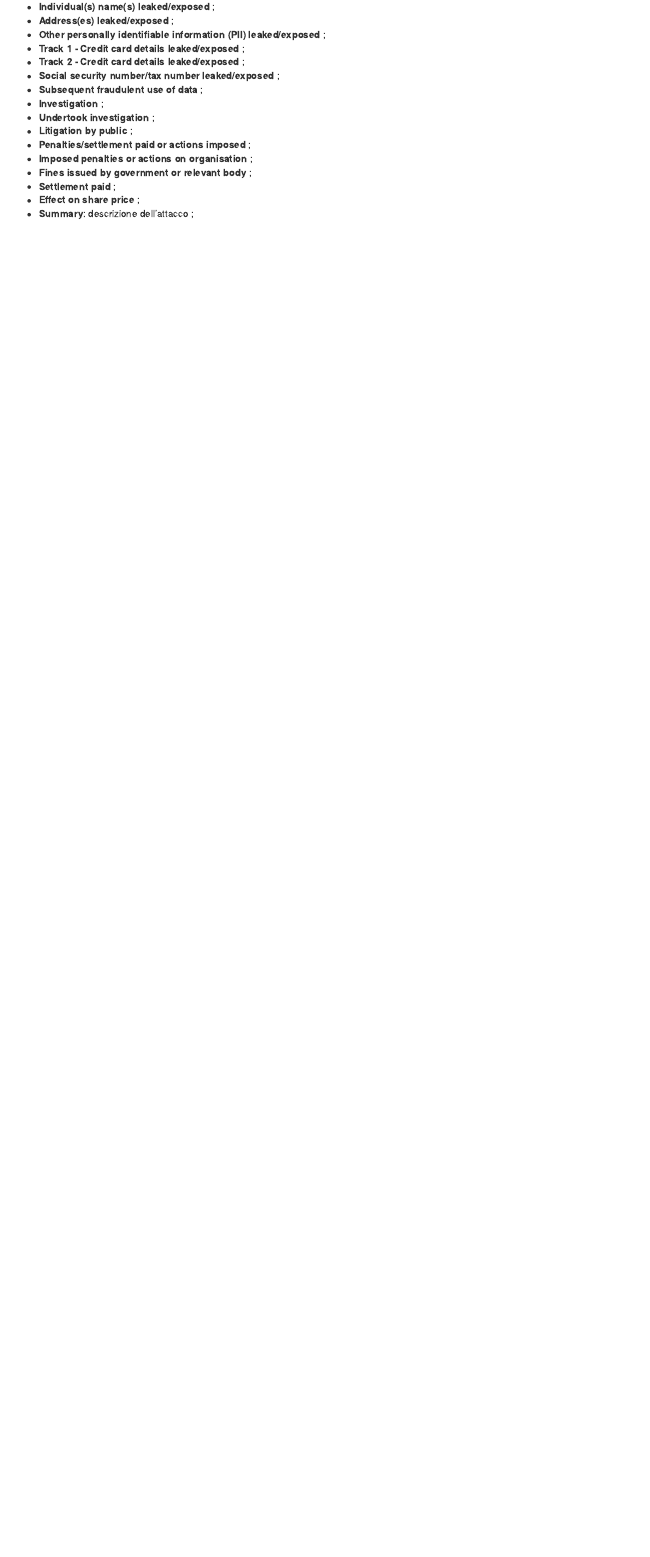
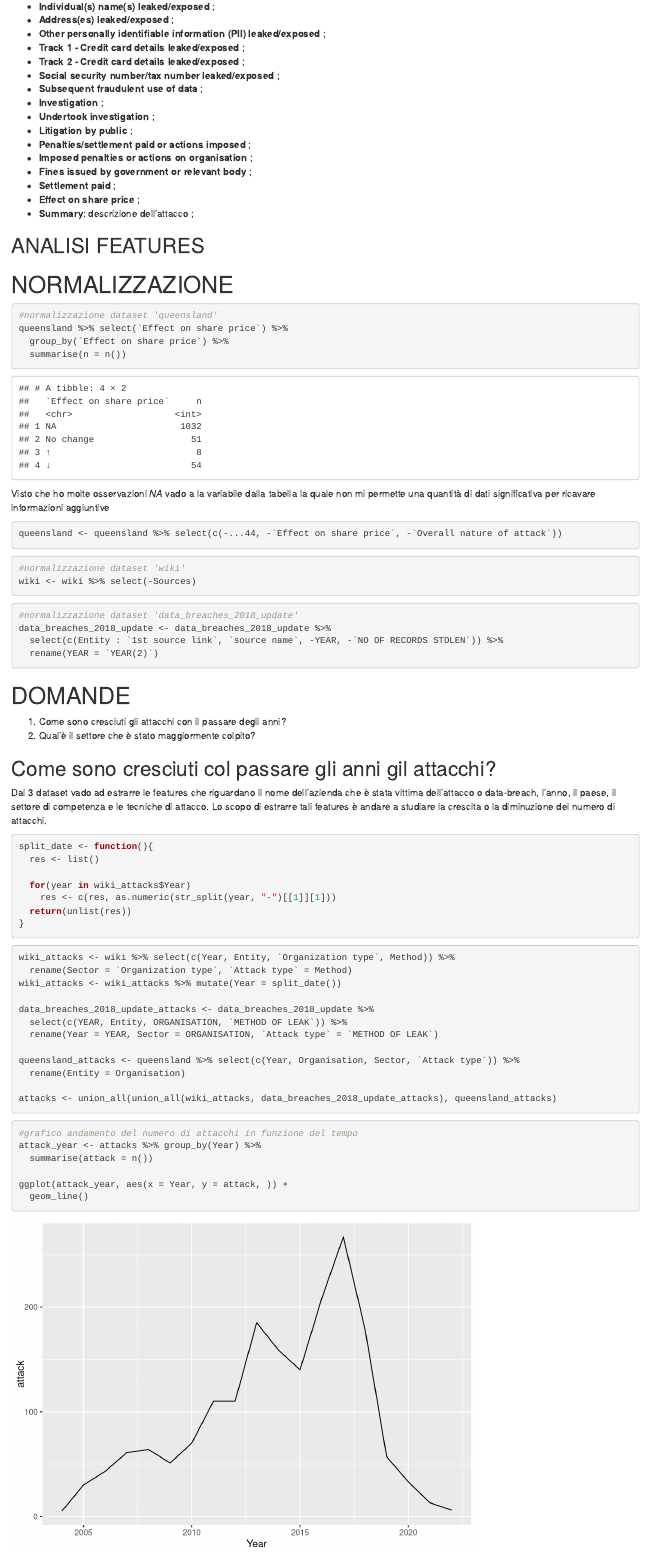
Before and after one commit to denisG99/ProgettoDataScience, an R Markdown document (analisi.Rmd): the page in a window 1100 px wide, from 1090 px down before the commit and from 1220 px down after it, so that both start at the same text. Rendered offline with R 4.5, knitr and Pandoc, with nearby package versions.

Commit message:
Answer to question 1 and 2

````diff
--- a/analisi.Rmd
+++ b/analisi.Rmd
@@ -86,5 +87,74 @@ Si sfrutta la funzione 'read_delim()' per il fatto che il CSV una il punto e vir
 * **Effect on share price** ;
 * **Summary**: descrizione dell'attacco ;
 
+## ANALISI FEATURES
+
+
 # NORMALIZZAZIONE
+
+```{r}
+#normalizzazione dataset 'queensland'
+queensland %>% select(`Effect on share price`) %>%
+  group_by(`Effect on share price`) %>%
+  summarise(n = n())
 ```
+
+Visto che ho molte osservazioni *NA* vado a la variabile dalla tabella la quale non mi permette una quantità di dati significativa per ricavare informazioni aggiuntive
+
+```{r warning=FALSE, message=FALSE}
+queensland <- queensland %>% select(c(-...44, -`Effect on share price`, -`Overall nature of attack`))
+```
+
+
+```{r warning=FALSE, message=FALSE}
+#normalizzazione dataset 'wiki'
+wiki <- wiki %>% select(-Sources)
+```
+
+```{r warning=FALSE, message=FALSE}
+#normalizzazione dataset 'data_breaches_2018_update'
+data_breaches_2018_update <- data_breaches_2018_update %>%
+  select(c(Entity : `1st source link`, `source name`, -YEAR, -`NO OF RECORDS STOLEN`)) %>%
+  rename(YEAR = `YEAR(2)`)
+```
+
+# DOMANDE
+1. Come sono cresciuti gli attacchi con il passare degli anni?
+2. Qual'è il settore che è stato maggiormente colpito?
+
+## Come sono cresciuti col passare gli anni gil attacchi?
+Dai 3 dataset vado ad estrarre le features che riguardano il nome dell'azienda che è stata vittima dell'attacco o data-breach, l'anno, il paese, il settore di competenza e le tecniche di attacco.
+Lo scopo di estrarre tali features è andare a studiare la crescita o la diminuzione del numero di attacchi.
+```{r warning=FALSE, message=FALSE}
+split_date <- function(){
+  res <- list()
+
+  for(year in wiki_attacks$Year)
+    res <- c(res, as.numeric(str_split(year, "-")[[1]][1]))
+  return(unlist(res))
+}
+```
+
+
+```{r warning=FALSE, message=FALSE}
+wiki_attacks <- wiki %>% select(c(Year, Entity, `Organization type`, Method)) %>%
+  rename(Sector = `Organization type`, `Attack type` = Method)
+wiki_attacks <- wiki_attacks %>% mutate(Year = split_date())
+
+data_breaches_2018_update_attacks <- data_breaches_2018_update %>%
+  select(c(YEAR, Entity, ORGANISATION, `METHOD OF LEAK`)) %>%
+  rename(Year = YEAR, Sector = ORGANISATION, `Attack type` = `METHOD OF LEAK`)
+
+queensland_attacks <- queensland %>% select(c(Year, Organisation, Sector, `Attack type`)) %>%
+  rename(Entity = Organisation)
+
+attacks <- union_all(union_all(wiki_attacks, data_breaches_2018_update_attacks), queensland_attacks)
+```
+
+```{r warning=FALSE, message=FALSE}
+#grafico andamento del numero di attacchi in funzione del tempo
+attack_year <- attacks %>% group_by(Year) %>%
+  summarise(attack = n())
+
+ggplot(attack_year, aes(x = Year, y = attack, )) +
+  geom_line()
--- a/data/wiki.csv
+++ b/data/wiki.csv
@@ -144,7 +144,7 @@ Health Service Executive,2021,unknown,healthcare,unknown,[187]
 Heartland,2009,"130,000,000",financial,hacked,[188][189]
 Heathrow Airport,2017,2.5GB,transport,lost / stolen media,[190][191][192]
 Hewlett Packard,2006,"200,000","tech, retail",lost / stolen media,[193]
-Hilton Hotels,2014 and 2015,"363,000",hotel,hacked,[194][195]
+Hilton Hotels,2014-2015,"363,000",hotel,hacked,[194][195]
 Home Depot,2014,"56,000,000",retail,hacked,[196]
 Honda Canada,2011,"283,000",retail,poor security,[197]
 Hyatt Hotels,2015,250 locations,hotel,hacked,[198][199]
````
Also changed, not shown: analisi.html, analisi.Rmd (34 more changed lines).
